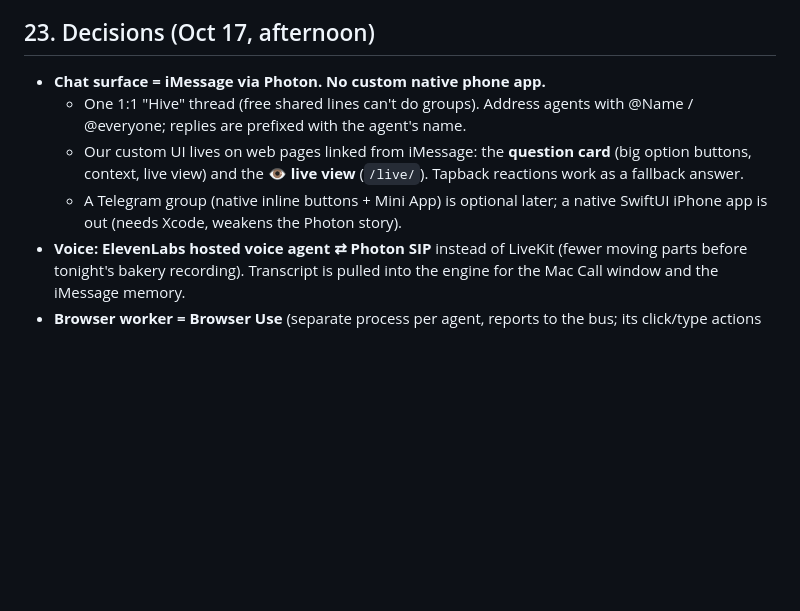
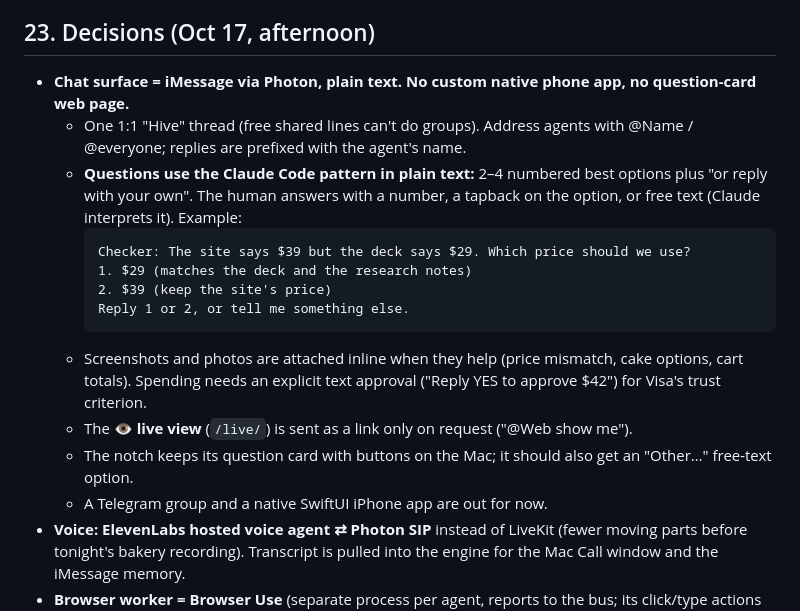
Before and after one commit to lukietee/hive, a Markdown page: docs/PROJECT_OVERVIEW.md, the part around the change. Rendered like a GitHub page; blank space fills up the shorter version.

Commit message:
docs: iMessage questions use numbered options + 'reply with your own' (Claude Code style)
Co-Authored-By: lukietee <lucasnotlukie@gmail.com>
Co-Authored-By: Claude Opus 5.5 <noreply@anthropic.com>
Claude-Session: https://claude.ai/code/session_01NcVDhFuL2PhAGGzEPvcikp

````diff
--- a/docs/PROJECT_OVERVIEW.md
+++ b/docs/PROJECT_OVERVIEW.md
@@ -623,10 +623,19 @@ Main track: **Track 4 · Applied Intelligence.** Check Devpost for a cap on spon
 
 
 ## 23. Decisions (Oct 17, afternoon)
-- **Chat surface = iMessage via Photon. No custom native phone app.**
+- **Chat surface = iMessage via Photon, plain text. No custom native phone app, no question-card web page.**
   - One 1:1 "Hive" thread (free shared lines can't do groups). Address agents with @Name / @everyone; replies are prefixed with the agent's name.
-  - Our custom UI lives on web pages linked from iMessage: the **question card** (big option buttons, context, live view) and the **👁 live view** (`/live/`). Tapback reactions work as a fallback answer.
-  - A Telegram group (native inline buttons + Mini App) is optional later; a native SwiftUI iPhone app is out (needs Xcode, weakens the Photon story).
+  - **Questions use the Claude Code pattern in plain text:** 2–4 numbered best options plus "or reply with your own". The human answers with a number, a tapback on the option, or free text (Claude interprets it). Example:
+    ```
+    Checker: The site says $39 but the deck says $29. Which price should we use?
+    1. $29 (matches the deck and the research notes)
+    2. $39 (keep the site's price)
+    Reply 1 or 2, or tell me something else.
+    ```
+  - Screenshots and photos are attached inline when they help (price mismatch, cake options, cart totals). Spending needs an explicit text approval ("Reply YES to approve $42") for Visa's trust criterion.
+  - The **👁 live view** (`/live/`) is sent as a link only on request ("@Web show me").
+  - The notch keeps its question card with buttons on the Mac; it should also get an "Other…" free-text option.
+  - A Telegram group and a native SwiftUI iPhone app are out for now.
 - **Voice: ElevenLabs hosted voice agent ⇄ Photon SIP** instead of LiveKit (fewer moving parts before tonight's bakery recording). Transcript is pulled into the engine for the Mac Call window and the iMessage memory.
 - **Browser worker = Browser Use** (separate process per agent, reports to the bus; its click/type actions emit ghost-cursor events first).
 - **Dynamic orchestrator:** the Conductor picks the agents and their tasks per goal. Scripted Pitch in 5 stays as the stage-safe playbook.
````
